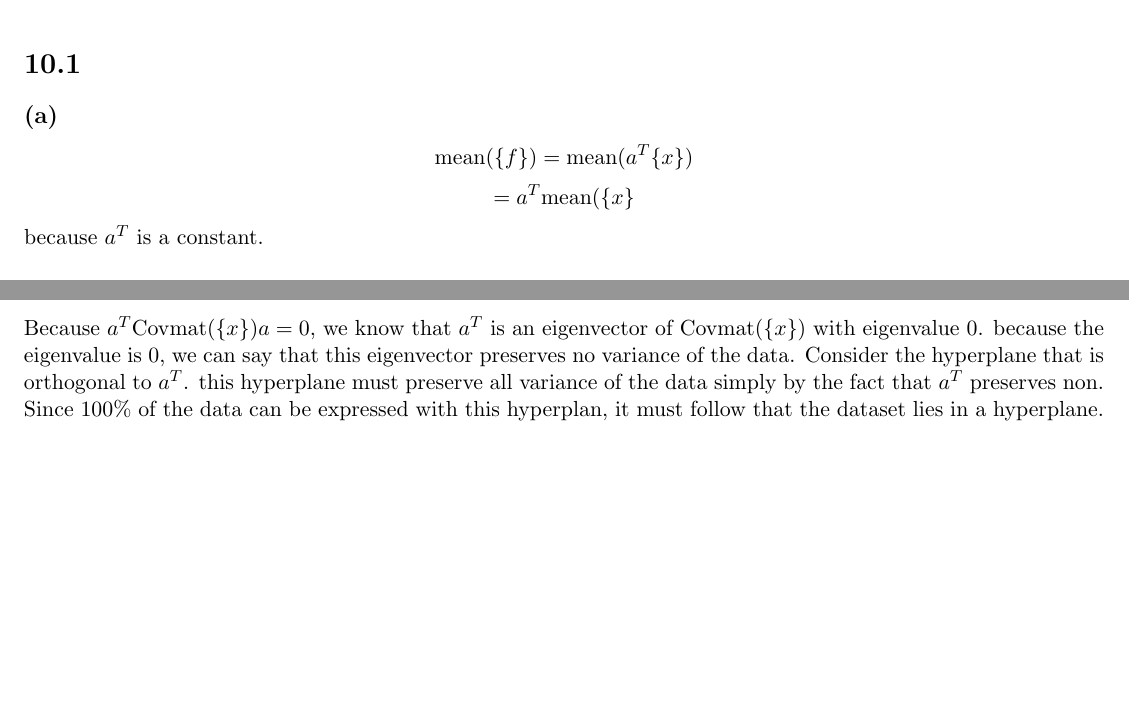
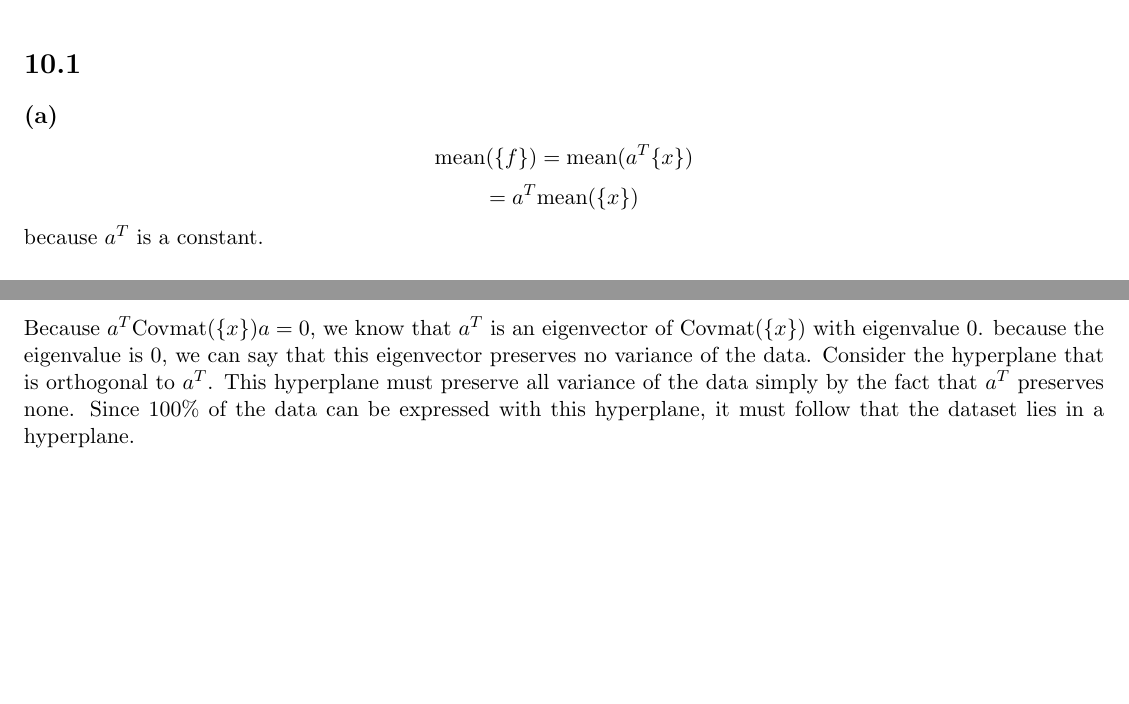
Before and after one commit to njm2015/cs361, a LaTeX document (ps9/ps9.tex): two parts of page 1 of 8, joined at a grey line, cut so that both start at the same text, the shorter picture padded with empty space. Compiled offline with pdfLaTeX.

```diff
--- a/ps9/ps9.tex
+++ b/ps9/ps9.tex
@@ -32,7 +32,7 @@
 \[=a^T\text{Covmat}(\{x\})a\]
 \subsection*{(c)}
 Suppose that for some $a$, $a^T$Covmat$(\{x\})a=0$. \\ \\
-Because $a^T$Covmat$(\{x\})a=0$, we know that $a^T$ is an eigenvector of Covmat$(\{x\})$ with eigenvalue 0. because the eigenvalue is 0, we can say that this eigenvector preserves no variance of the data. Consider the hyperplane that is orthogonal to $a^T$. this hyperplane must preserve all variance of the data simply by the fact that $a^T$ preserves non. Since 100\% of the data can be expressed with this hyperplan, it must follow that the dataset lies in a hyperplane.
+Because $a^T$Covmat$(\{x\})a=0$, we know that $a^T$ is an eigenvector of Covmat$(\{x\})$ with eigenvalue 0. because the eigenvalue is 0, we can say that this eigenvector preserves no variance of the data. Consider the hyperplane that is orthogonal to $a^T$. This hyperplane must preserve all variance of the data simply by the fact that $a^T$ preserves none. Since 100\% of the data can be expressed with this hyperplane, it must follow that the dataset lies in a hyperplane.
 \clearpage
 \section*{10.2}
 \begin{figure}[h!]
```
Also changed, not shown: ps10/ps10.tex (+1 -0 lines), ps10/ps10.pdf (added), ps9/ps9.pdf (added), ps9/ps9.tex (4 more changed lines), 8 other files.
